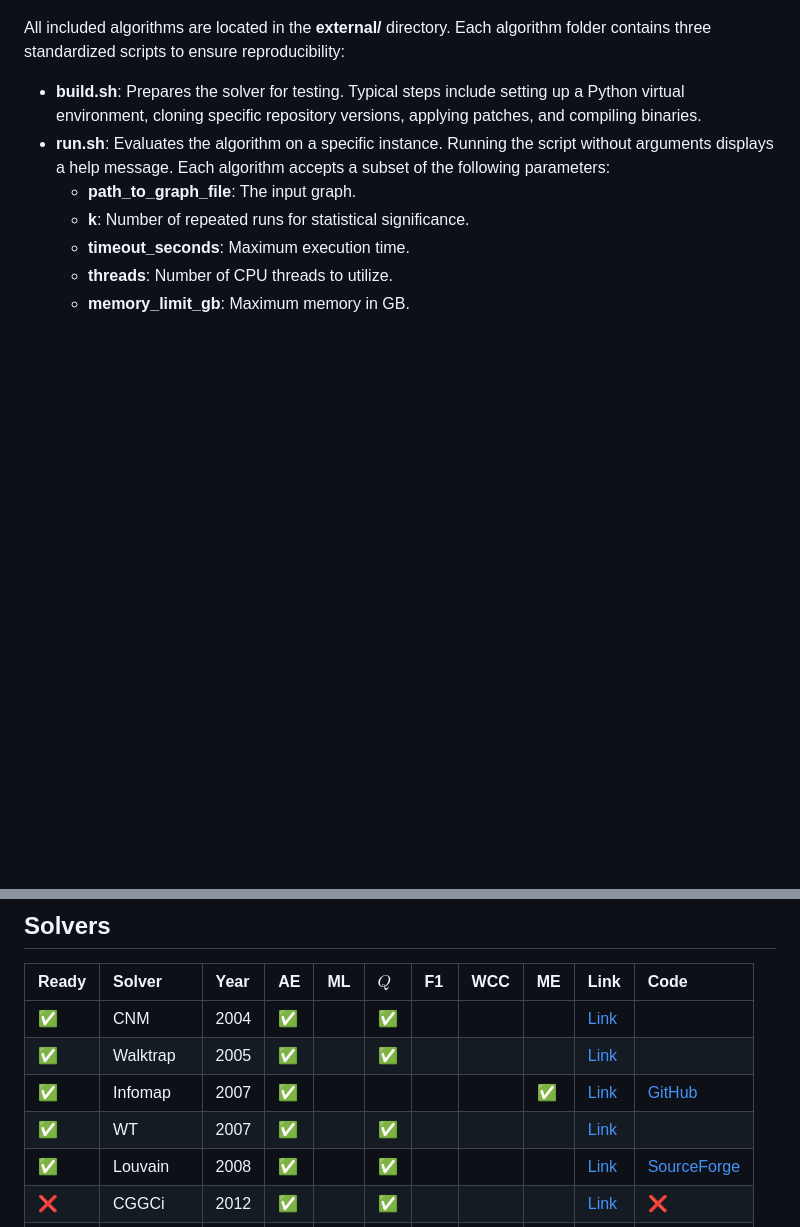
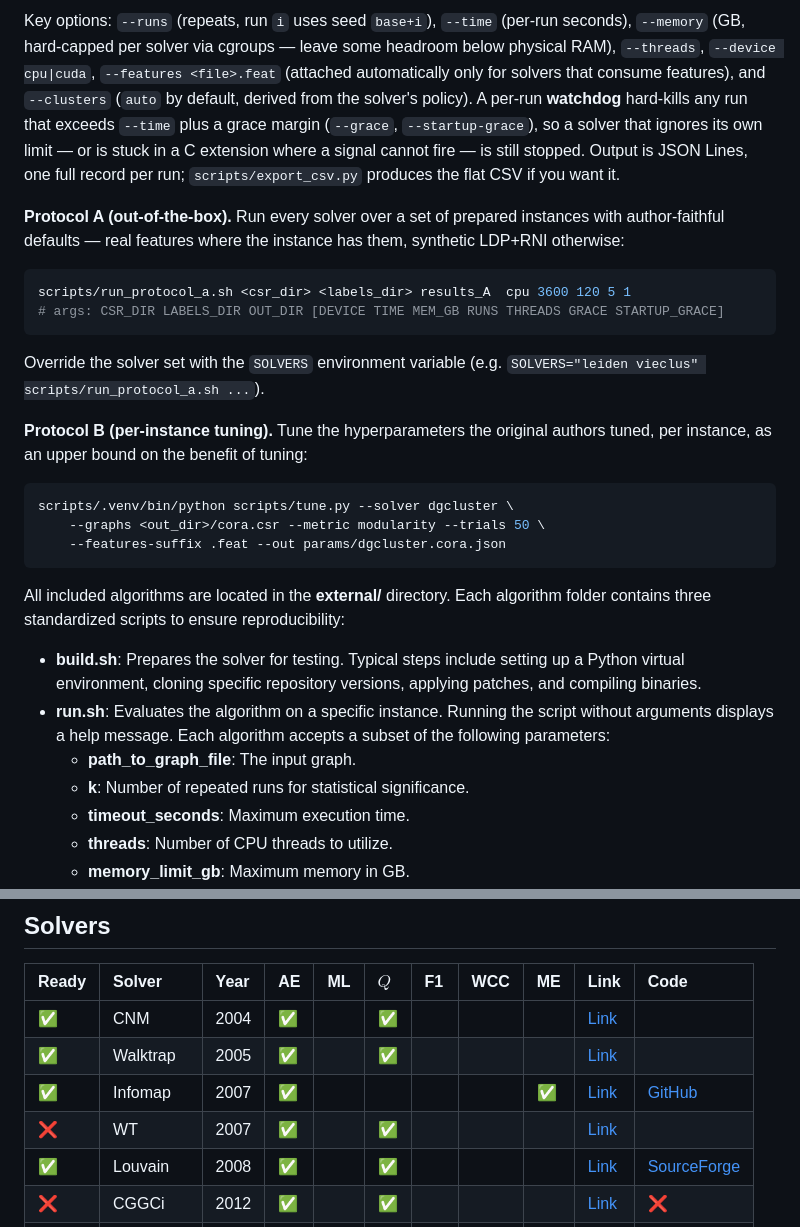
Before and after one commit to ClusterBenchmark/ClusterBenchmark, a Markdown page: README.md, 2 parts joined by grey strips. GitHub-like rendering; blank space fills up the shorter version.

````diff
--- a/README.md
+++ b/README.md
@@ -13,3 +76,21 @@ The primary contribution of this survey is a unified interface for benchmarking
+Key options: `--runs` (repeats, run `i` uses seed `base+i`), `--time` (per-run seconds), `--memory` (GB, hard-capped per solver via cgroups — leave some headroom below physical RAM), `--threads`, `--device cpu|cuda`, `--features <file>.feat` (attached automatically only for solvers that consume features), and `--clusters` (`auto` by default, derived from the solver's policy). A per-run **watchdog** hard-kills any run that exceeds `--time` plus a grace margin (`--grace`, `--startup-grace`), so a solver that ignores its own limit — or is stuck in a C extension where a signal cannot fire — is still stopped. Output is JSON Lines, one full record per run; `scripts/export_csv.py` produces the flat CSV if you want it.
+
+**Protocol A (out-of-the-box).** Run every solver over a set of prepared instances with author-faithful defaults — real features where the instance has them, synthetic LDP+RNI otherwise:
+
+```bash
+scripts/run_protocol_a.sh <csr_dir> <labels_dir> results_A  cpu 3600 120 5 1
+# args: CSR_DIR LABELS_DIR OUT_DIR [DEVICE TIME MEM_GB RUNS THREADS GRACE STARTUP_GRACE]
+```
+
+Override the solver set with the `SOLVERS` environment variable (e.g. `SOLVERS="leiden vieclus" scripts/run_protocol_a.sh ...`).
+
+**Protocol B (per-instance tuning).** Tune the hyperparameters the original authors tuned, per instance, as an upper bound on the benefit of tuning:
+
+```bash
+scripts/.venv/bin/python scripts/tune.py --solver dgcluster \
+    --graphs <out_dir>/cora.csr --metric modularity --trials 50 \
+    --features-suffix .feat --out params/dgcluster.cora.json
+```
 
 All included algorithms are located in the **external/** directory. Each algorithm folder contains three standardized scripts to ensure reproducibility:
 
@@ -87,7 +168,7 @@ For more information on other objectives, see the dedicated [page on objective f
 | &#x2705; | CNM | 2004 | &#x2705; | | &#x2705; | | | | [Link](https://doi.org/10.1103/PhysRevE.70.066111) | |
 | &#x2705; | Walktrap | 2005 | &#x2705; | | &#x2705; | | | | [Link](https://doi.org/10.1007/11569596_31) | |
 | &#x2705; | Infomap | 2007 | &#x2705; | | | | | &#x2705; | [Link](https://doi.org/10.1073/pnas.0706851105) | [GitHub](https://github.com/mapequation/infomap) |
-| &#x2705; | WT | 2007 | &#x2705; | | &#x2705; | | | | [Link](https://doi.org/10.1145/1242572.1242805) | |
+| &#x274C; | WT | 2007 | &#x2705; | | &#x2705; | | | | [Link](https://doi.org/10.1145/1242572.1242805) | |
 |  &#x2705; | Louvain | 2008 | &#x2705; | | &#x2705; | | | | [Link](https://doi.org/10.1088/1742-5468/2008/10/P10008) | [SourceForge](https://sourceforge.net/projects/louvain/) |
 | &#x274C; | CGGCi | 2012 | &#x2705; | | &#x2705; | | | | [Link](https://doi.org/10.1090/conm/588/11705) | &#x274C; |
 | &#x274C; | VNS | 2012 | &#x2705; | | &#x2705; | | | | [Link](https://doi.org/10.1090/conm/588/11705) | &#x274C; |
````
Also changed, not shown: other parts of README.md (+64 -1 lines).
